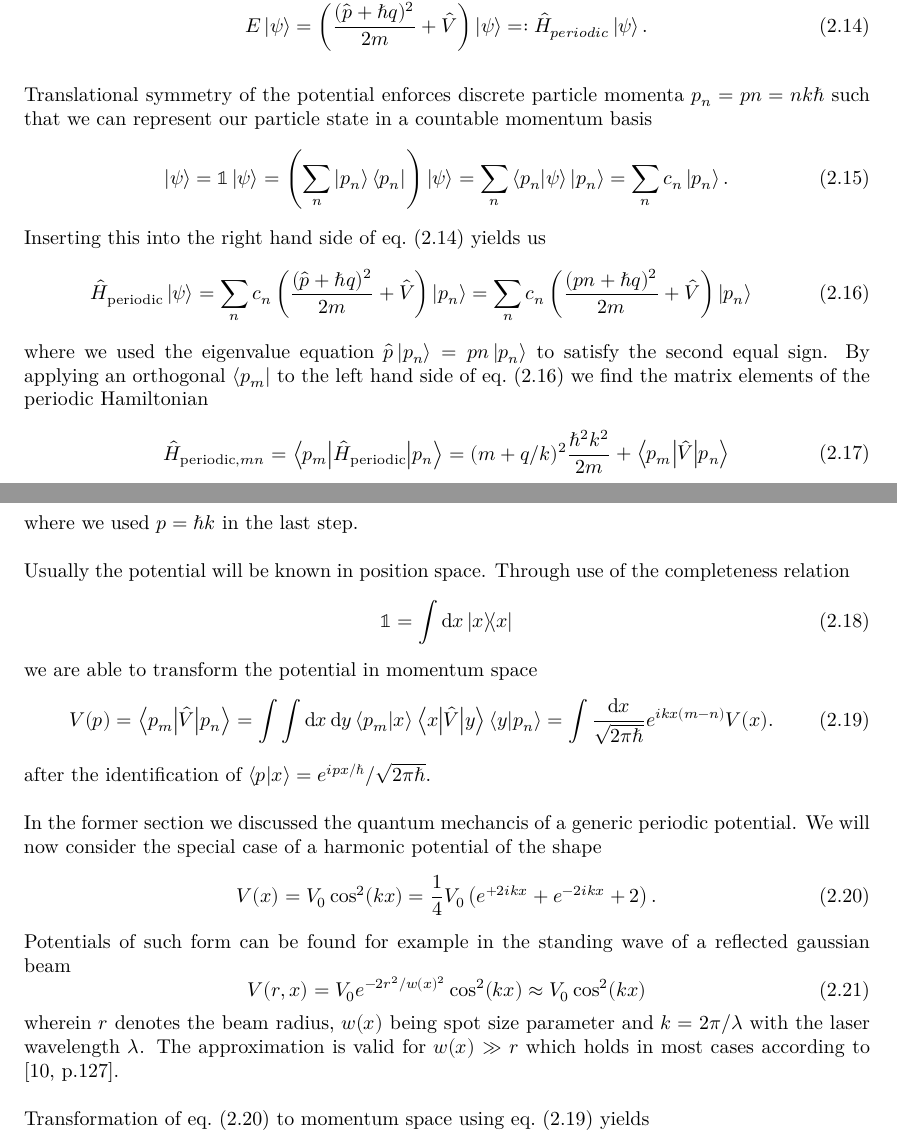
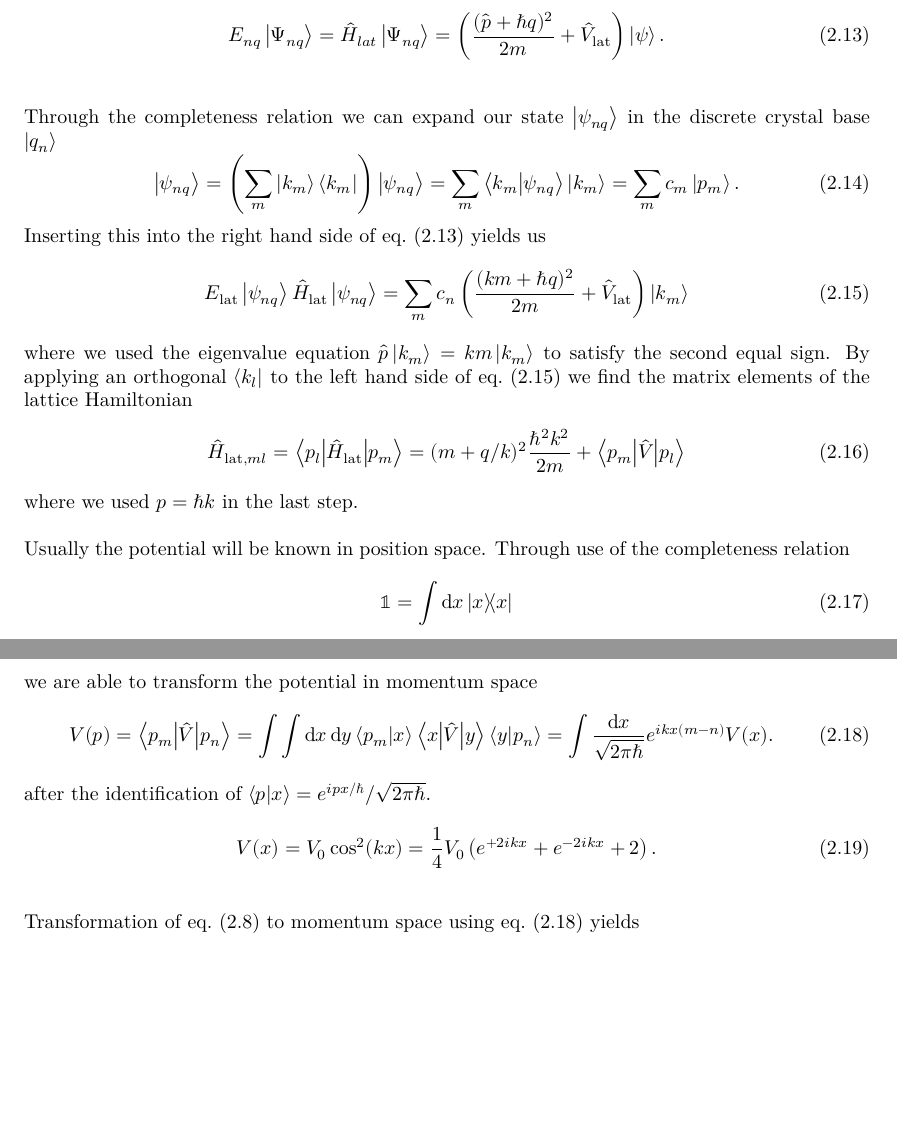
Before and after one commit to bodokaiser/bachelor-thesis, a LaTeX thesis (content/main.tex, which reads content/chapter/tunnelling-in-optical-lattices.tex): two parts of pages 12 and 13 of 35, joined at a grey line, cut so that both start at the same text, the shorter picture padded with empty space. Compiled offline with XeLaTeX.

Commit message:
updated tunneling chapter

```diff
--- a/content/chapter/tunnelling-in-optical-lattices.tex
+++ b/content/chapter/tunnelling-in-optical-lattices.tex
@@ -175,41 +168,38 @@ that we can rewrite \cref{eq:time_independent_schroedinger} for
-the periodic case
-\begin{equation}
-  E\ket{\psi}
-  =\left(\frac{(\hat{p}+\hbar q)^2}{2m}+\hat{V}\right)\ket{\psi}
-  =:\hat{H}_{periodic}\ket{\psi}
-  \label{eq:periodic_schroedinger}.
+  E_{nq}\ket{\Psi_{nq}}
+  =\hat{H}_{lat}\ket{\Psi_{nq}}
+  =\left(\frac{(\hat{p}+\hbar q)^2}{2m}+\hat{V}_\text{lat}\right)\ket{\psi}
+  \label{eq:eigenvalue_energy_lattice}.
 \end{equation}
 
-Translational symmetry of the potential enforces discrete particle momenta
-$p_n=pn=nk\hbar$ such that we can represent our particle state in a
-countable momentum basis
+Through the completeness relation we can expand our state $\ket{\psi_{nq}}$
+in the discrete crystal base $\ket{q_n}$
 \begin{equation}
-  \ket{\psi}
-  =\mathbb{1}\ket{\psi}
-  =\left(\sum_n\ket{p_n}\bra{p_n}\right)\ket{\psi}
-  =\sum_n\braket{p_n}{\psi}\ket{p_n}
-  =\sum_nc_n\ket{p_n}
-  \label{eq:countable_momentum_state}.
+  \ket{\psi_{nq}}
+  =\left(\sum_m\ket{k_m}\bra{k_m}\right)\ket{\psi_{nq}}
+  =\sum_m\braket{k_m}{\psi_{nq}}\ket{k_m}
+  =\sum_mc_m\ket{p_m}
+  \label{eq:state_expansion_crystal_base}.
 \end{equation}
-Inserting this into the right hand side of \cref{eq:periodic_schroedinger}
-yields us
+Inserting this into the right hand side of
+\cref{eq:eigenvalue_energy_lattice} yields us
 \begin{equation}
-  \hat{H}_\text{periodic}\ket{\psi}
-  =\sum_nc_n\left(\frac{(\hat{p}+\hbar q)^2}{2m}+\hat{V}\right)\ket{p_n}
-  =\sum_nc_n\left(\frac{(pn+\hbar q)^2}{2m}+\hat{V}\right)\ket{p_n}
-  \label{eq:periodic_hamiltonian_in_momentum_base}
+  E_\text{lat}\ket{\psi_{nq}}
+  \hat{H}_\text{lat}\ket{\psi_{nq}}
+  =\sum_mc_n\left(\frac{(km+\hbar q)^2}{2m}+\hat{V}_\text{lat}\right)\ket{k_m}
+  \label{eq:hamiltonian_lattice_crystal_base}
 \end{equation}
-where we used the eigenvalue equation $\hat{p}\ket{p_n}=pn\ket{p_n}$ to
-satisfy the second equal sign. By applying an orthogonal $\bra{p_m}$ to the
-left hand side of \cref{eq:periodic_hamiltonian_in_momentum_base} we find
-the matrix elements of the periodic Hamiltonian
+where we used the eigenvalue equation $\hat{p}\ket{k_m}=km\ket{k_m}$ to
+satisfy the second equal sign. By applying an orthogonal $\bra{k_l}$ to the
+left hand side of \cref{eq:hamiltonian_lattice_crystal_base} we find
+the matrix elements of the lattice Hamiltonian
 \begin{equation}
-  \hat{H}_{\text{periodic},mn}
-  =\mel**{p_m}{\hat{H}_\text{periodic}}{p_n}
-  =(m+q/k)^2\frac{\hbar^2k^2}{2m}+\mel**{p_m}{\hat{V}}{p_n}
-  \label{eq:periodic_hamiltonian_elements}
+  \hat{H}_{\text{lat},ml}
+  =\mel**{p_l}{\hat{H}_\text{lat}}{p_m}
+  =(m+q/k)^2\frac{\hbar^2k^2}{2m}+\mel**{p_m}{\hat{V}}{p_l}
+  \label{eq:hamiltonian_lattice_element}
 \end{equation}
 where we used $p=\hbar k$ in the last step.
+
 
 Usually the potential will be known in position space. Through use of the
 completeness relation
@@ -227,30 +217,14 @@ we are able to transform the potential in momentum space
   \label{eq:potential_fourier_transform}.
 \end{equation}
 after the identification of $\braket{p}{x}=e^{ipx/\hbar}/\sqrt{2\pi\hbar}$.
-
-In the former section we discussed the quantum mechancis of a generic
-periodic potential. We will now consider the special case of a harmonic
-potential of the shape
 \begin{equation}
   V(x)
   =V_0\cos^2(kx)
   =\frac{1}{4}V_0\left(e^{+2ikx}+e^{-2ikx}+2\right)
-  \label{eq:harmonic_potential}.
+  \label{eq:potential_dipole_crystal_base}.
 \end{equation}
-Potentials of such form can be found for example in the standing wave of a
-reflected gaussian beam
-\begin{equation}
-  V(r,x)
-  =V_0e^{-2r^2/w(x)^2}\cos^2(kx)
-  \approx V_0\cos^2(kx)
-  \label{eq:optical_potential}
-\end{equation}
-wherein $r$ denotes the beam radius, $w(x)$ being spot size parameter and
-$k=2\pi/\lambda$ with the laser wavelength $\lambda$. The approximation is
-valid for $w(x)\gg r$ which holds in most cases according to
-\cite[p.127]{Rom2009}.
 
-Transformation of \cref{eq:harmonic_potential} to momentum space
+Transformation of \cref{eq:potential_lattice} to momentum space
 using \cref{eq:potential_fourier_transform} yields
 \begin{equation*}
   V(p)
```
Also changed, not shown: content/chapter/tunnelling-in-optical-lattices.tex (37 more changed lines), 1 other file.
